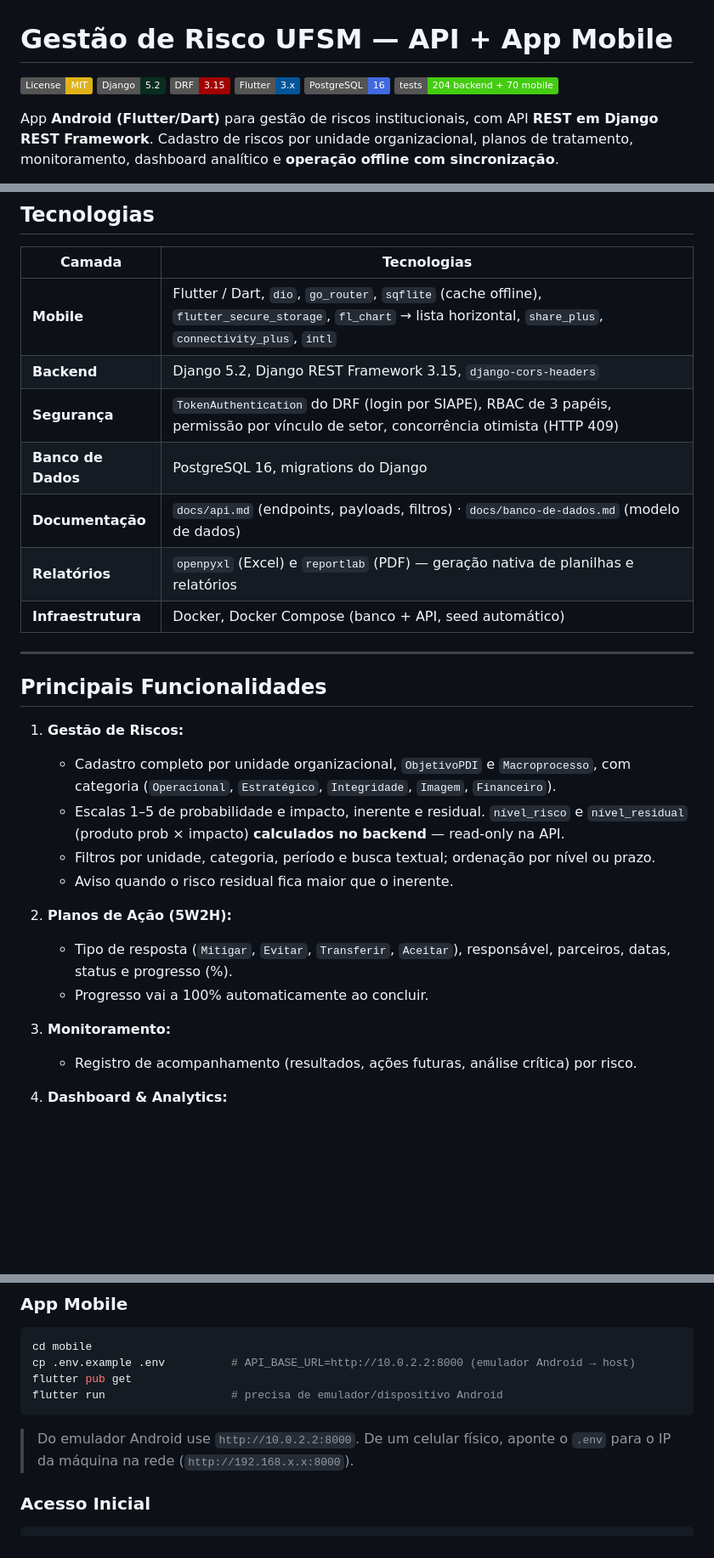
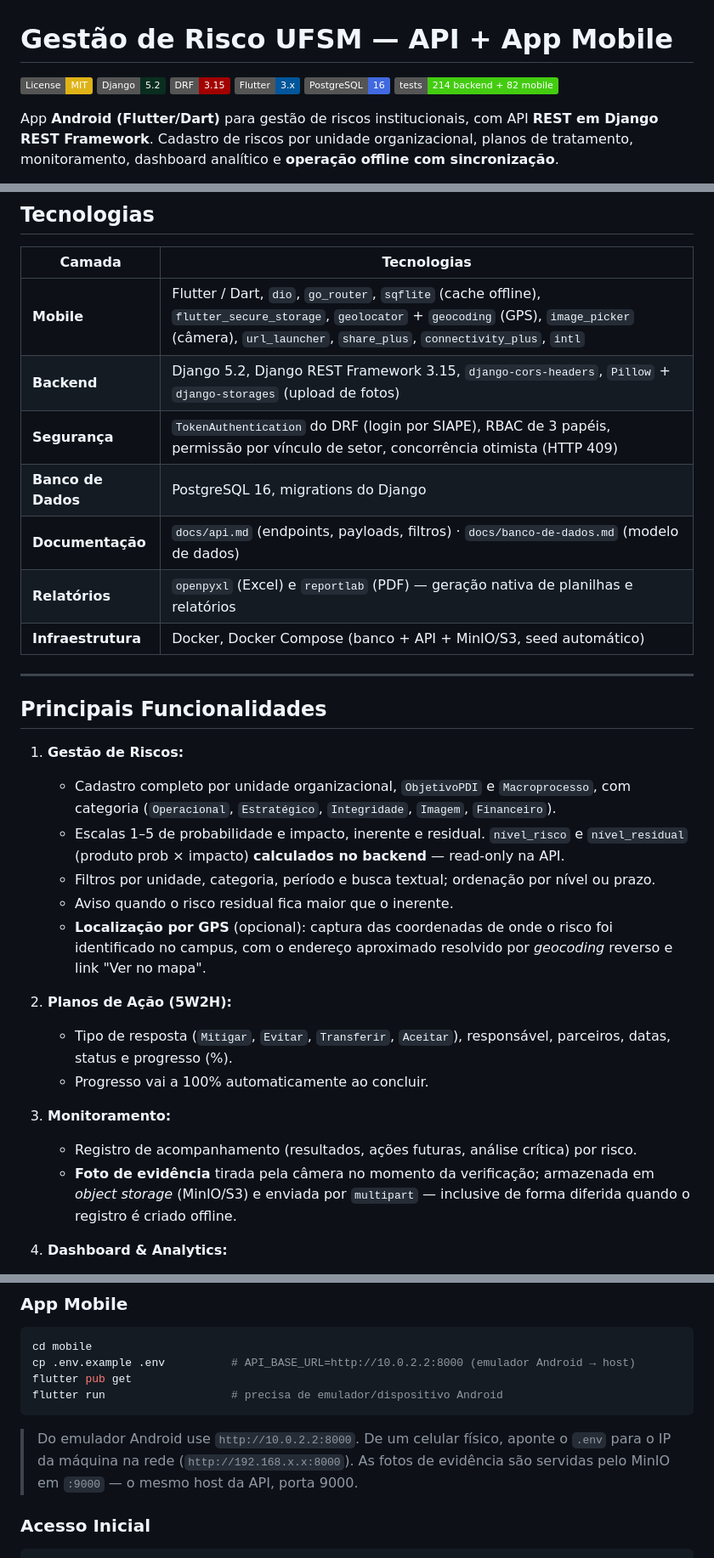
Before and after one commit to matheusgmello/gestao-riscos-mobile, a Markdown page: README.md, 3 parts joined by grey strips. Shown at 85% size. Drawn GitHub-style; badges without logos; blank space fills up the shorter version.

````diff
--- a/README.md
+++ b/README.md
@@ -5,7 +5,7 @@
 ![DRF](https://img.shields.io/badge/DRF-3.15-A30000)
 ![Flutter](https://img.shields.io/badge/Flutter-3.x-02569B)
 ![PostgreSQL](https://img.shields.io/badge/PostgreSQL-16-4169E1)
-![Tests](https://img.shields.io/badge/tests-204%20backend%20%2B%2070%20mobile-brightgreen)
+![Tests](https://img.shields.io/badge/tests-214%20backend%20%2B%2082%20mobile-brightgreen)
 
 App **Android (Flutter/Dart)** para gestão de riscos institucionais, com API **REST em Django REST Framework**. Cadastro de riscos por unidade organizacional, planos de tratamento, monitoramento, dashboard analítico e **operação offline com sincronização**.
 
@@ -25,13 +25,13 @@ Desenvolvido para a disciplina de Programação Mobile, a partir do sistema web
 
 | Camada | Tecnologias |
 |---|---|
-| **Mobile** | Flutter / Dart, `dio`, `go_router`, `sqflite` (cache offline), `flutter_secure_storage`, `fl_chart` → lista horizontal, `share_plus`, `connectivity_plus`, `intl` |
-| **Backend** | Django 5.2, Django REST Framework 3.15, `django-cors-headers` |
+| **Mobile** | Flutter / Dart, `dio`, `go_router`, `sqflite` (cache offline), `flutter_secure_storage`, `geolocator` + `geocoding` (GPS), `image_picker` (câmera), `url_launcher`, `share_plus`, `connectivity_plus`, `intl` |
+| **Backend** | Django 5.2, Django REST Framework 3.15, `django-cors-headers`, `Pillow` + `django-storages` (upload de fotos) |
 | **Segurança** | `TokenAuthentication` do DRF (login por SIAPE), RBAC de 3 papéis, permissão por vínculo de setor, concorrência otimista (HTTP 409) |
 | **Banco de Dados** | PostgreSQL 16, migrations do Django |
 | **Documentação** | `docs/api.md` (endpoints, payloads, filtros) · `docs/banco-de-dados.md` (modelo de dados) |
 | **Relatórios** | `openpyxl` (Excel) e `reportlab` (PDF) — geração nativa de planilhas e relatórios |
-| **Infraestrutura** | Docker, Docker Compose (banco + API, seed automático) |
+| **Infraestrutura** | Docker, Docker Compose (banco + API + MinIO/S3, seed automático) |
 
 ---
 
@@ -42,6 +42,7 @@ Desenvolvido para a disciplina de Programação Mobile, a partir do sistema web
    - Escalas 1–5 de probabilidade e impacto, inerente e residual. `nível_risco` e `nível_residual` (produto prob × impacto) **calculados no backend** — read-only na API.
    - Filtros por unidade, categoria, período e busca textual; ordenação por nível ou prazo.
    - Aviso quando o risco residual fica maior que o inerente.
+   - **Localização por GPS** (opcional): captura das coordenadas de onde o risco foi identificado no campus, com o endereço aproximado resolvido por *geocoding* reverso e link "Ver no mapa".
 
 2. **Planos de Ação (5W2H):**
    - Tipo de resposta (`Mitigar`, `Evitar`, `Transferir`, `Aceitar`), responsável, parceiros, datas, status e progresso (%).
@@ -49,6 +50,7 @@ Desenvolvido para a disciplina de Programação Mobile, a partir do sistema web
 
 3. **Monitoramento:**
    - Registro de acompanhamento (resultados, ações futuras, análise crítica) por risco.
+   - **Foto de evidência** tirada pela câmera no momento da verificação; armazenada em *object storage* (MinIO/S3) e enviada por `multipart` — inclusive de forma diferida quando o registro é criado offline.
 
 4. **Dashboard & Analytics:**
    - KPIs (total, críticos, cobertura de monitoramento, taxa de mitigação).
@@ -148,6 +158,7 @@ flutter run                   # precisa de emulador/dispositivo Android
 ```
 
 > Do emulador Android use `http://10.0.2.2:8000`. De um celular físico, aponte o `.env` para o IP da máquina na rede (`http://192.168.x.x:8000`).
+> As fotos de evidência são servidas pelo MinIO em `:9000` — o mesmo host da API, porta 9000.
 
 ### Acesso Inicial
 
````
Also changed, not shown: other parts of README.md (+15 -7 lines).
